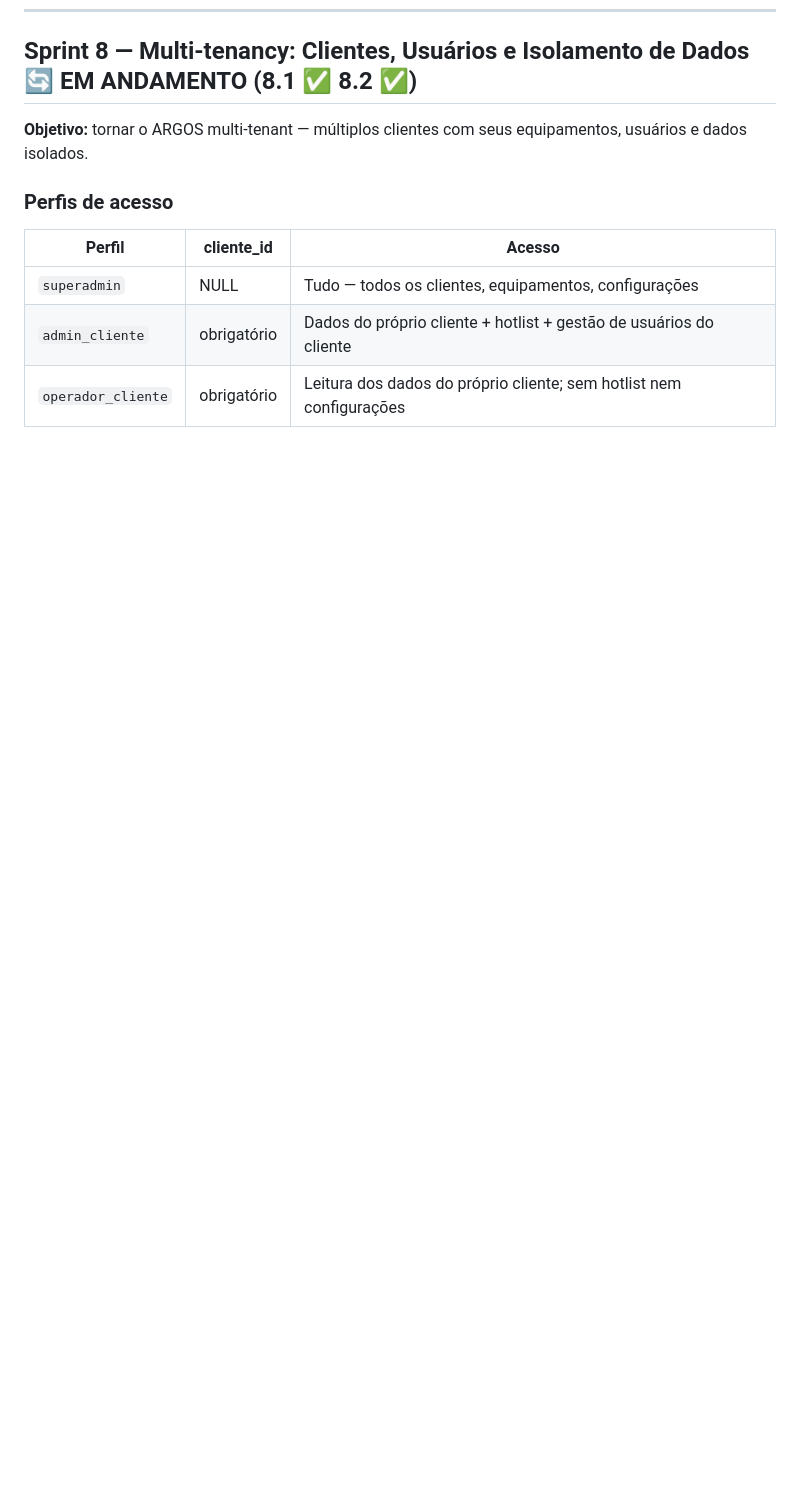
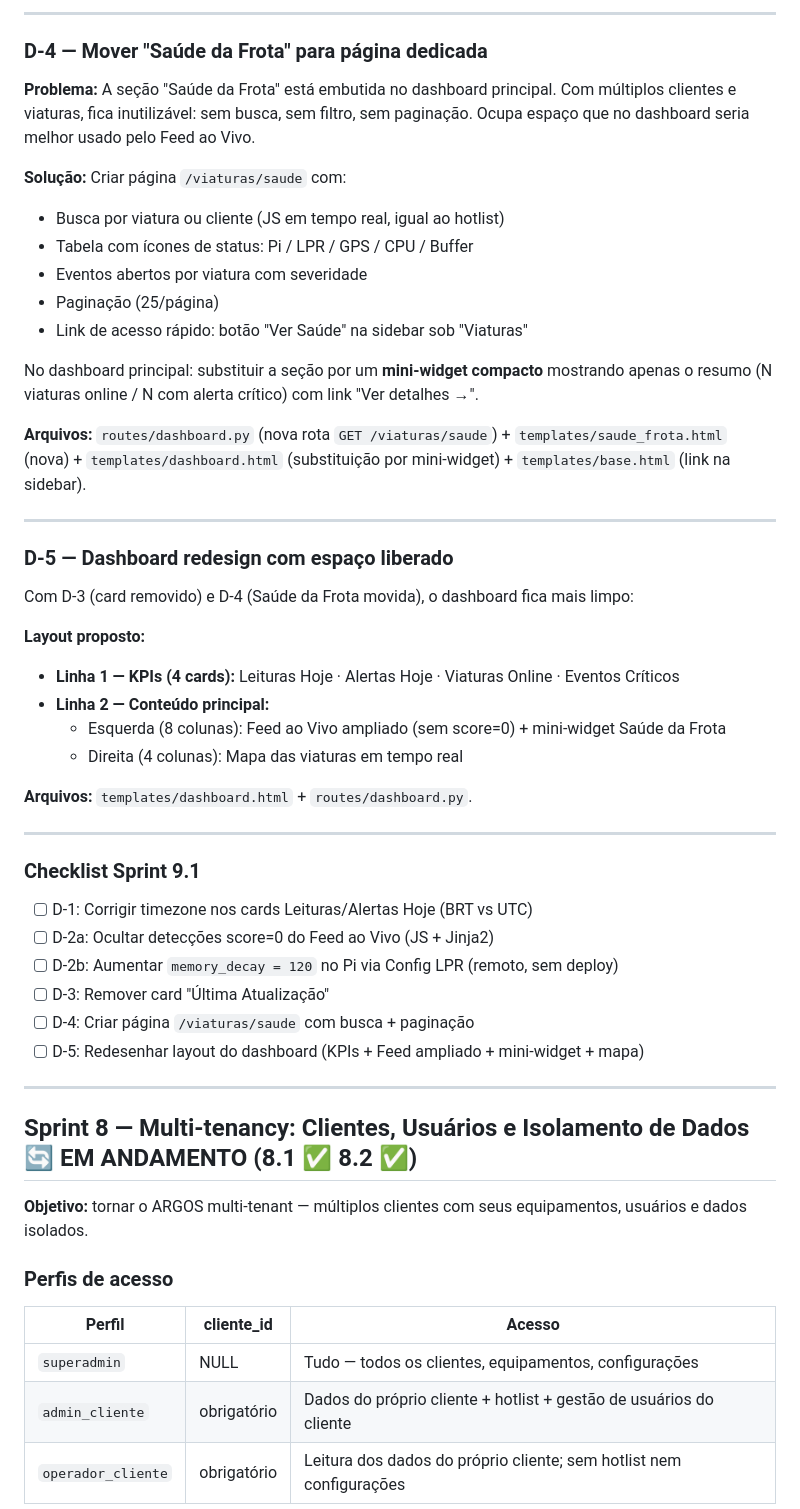
Before and after one commit to diegoborba2014/mvp_argos_oficial, a Markdown page: SPRINTS.md, the part around one of its changes. GitHub-like rendering; blank space fills up the shorter version.

```diff
--- a/SPRINTS.md
+++ b/SPRINTS.md
@@ -642,3 +698,47 @@ Deve ser feita **antes** de qualquer operação em campo ou exposição da URL p
+---
+
+### D-4 — Mover "Saúde da Frota" para página dedicada
+
+**Problema:** A seção "Saúde da Frota" está embutida no dashboard principal. Com múltiplos clientes e viaturas, fica inutilizável: sem busca, sem filtro, sem paginação. Ocupa espaço que no dashboard seria melhor usado pelo Feed ao Vivo.
+
+**Solução:** Criar página `/viaturas/saude` com:
+- Busca por viatura ou cliente (JS em tempo real, igual ao hotlist)
+- Tabela com ícones de status: Pi / LPR / GPS / CPU / Buffer
+- Eventos abertos por viatura com severidade
+- Paginação (25/página)
+- Link de acesso rápido: botão "Ver Saúde" na sidebar sob "Viaturas"
+
+No dashboard principal: substituir a seção por um **mini-widget compacto** mostrando apenas o resumo (N viaturas online / N com alerta crítico) com link "Ver detalhes →".
+
+**Arquivos:** `routes/dashboard.py` (nova rota `GET /viaturas/saude`) + `templates/saude_frota.html` (nova) + `templates/dashboard.html` (substituição por mini-widget) + `templates/base.html` (link na sidebar).
+
+---
+
+### D-5 — Dashboard redesign com espaço liberado
+
+Com D-3 (card removido) e D-4 (Saúde da Frota movida), o dashboard fica mais limpo:
+
+**Layout proposto:**
+- **Linha 1 — KPIs (4 cards):** Leituras Hoje · Alertas Hoje · Viaturas Online · Eventos Críticos
+- **Linha 2 — Conteúdo principal:**
+  - Esquerda (8 colunas): Feed ao Vivo ampliado (sem score=0) + mini-widget Saúde da Frota
+  - Direita (4 colunas): Mapa das viaturas em tempo real
+
+**Arquivos:** `templates/dashboard.html` + `routes/dashboard.py`.
+
+---
+
+### Checklist Sprint 9.1
+
+- [ ] D-1: Corrigir timezone nos cards Leituras/Alertas Hoje (BRT vs UTC)
+- [ ] D-2a: Ocultar detecções score=0 do Feed ao Vivo (JS + Jinja2)
+- [ ] D-2b: Aumentar `memory_decay = 120` no Pi via Config LPR (remoto, sem deploy)
+- [ ] D-3: Remover card "Última Atualização"
+- [ ] D-4: Criar página `/viaturas/saude` com busca + paginação
+- [ ] D-5: Redesenhar layout do dashboard (KPIs + Feed ampliado + mini-widget + mapa)
+
+---
+
 ## Sprint 8 — Multi-tenancy: Clientes, Usuários e Isolamento de Dados 🔄 EM ANDAMENTO (8.1 ✅ 8.2 ✅)
 
 **Objetivo:** tornar o ARGOS multi-tenant — múltiplos clientes com seus equipamentos, usuários e dados isolados.
```
Also changed, not shown: other parts of SPRINTS.md (+56 -0 lines).
